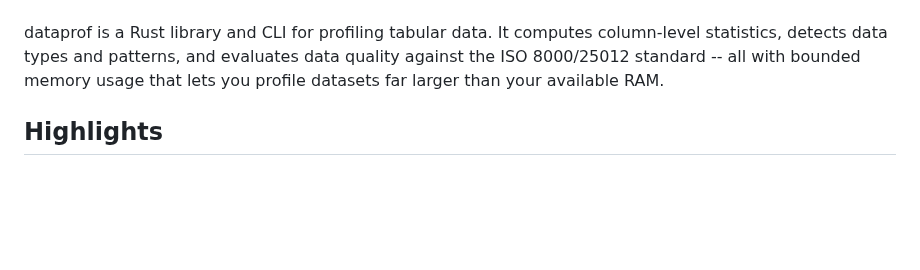
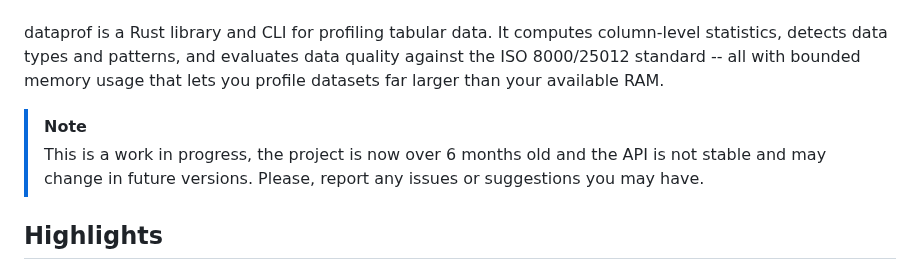
Before and after one commit to AndreaBozzo/dataprof, a Markdown page: README.md, the part around the change. GitHub-like rendering; blank space fills up the shorter version.

Commit message:
docs: add work-in-progress note and API stability warning to README

```diff
--- a/README.md
+++ b/README.md
@@ -15,6 +15,9 @@
 ---
 
 dataprof is a Rust library and CLI for profiling tabular data. It computes column-level statistics, detects data types and patterns, and evaluates data quality against the ISO 8000/25012 standard -- all with bounded memory usage that lets you profile datasets far larger than your available RAM.
+
+> [!NOTE]
+> This is a work in progress, the project is now over 6 months old and the API is not stable and may change in future versions. Please, report any issues or suggestions you may have.
 
 ## Highlights
 
```
